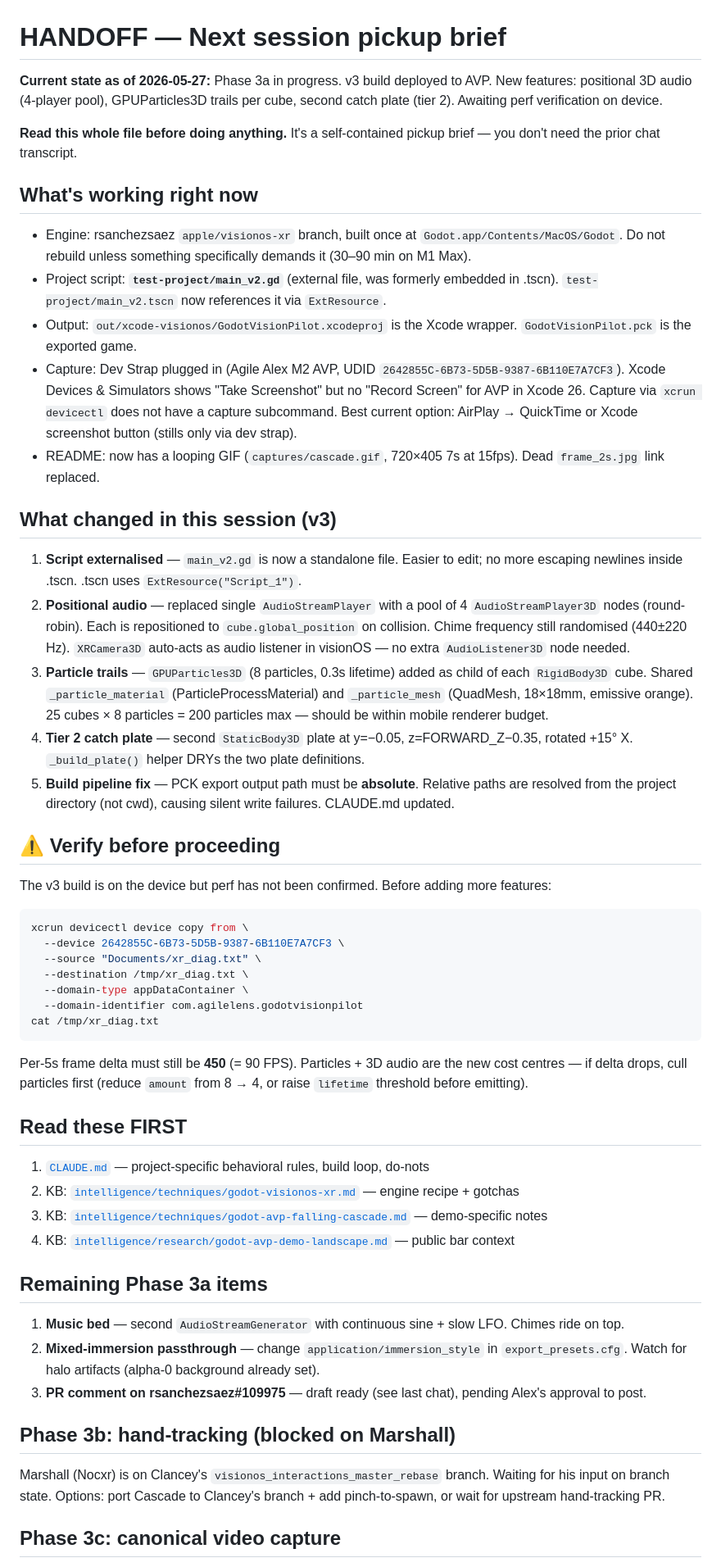
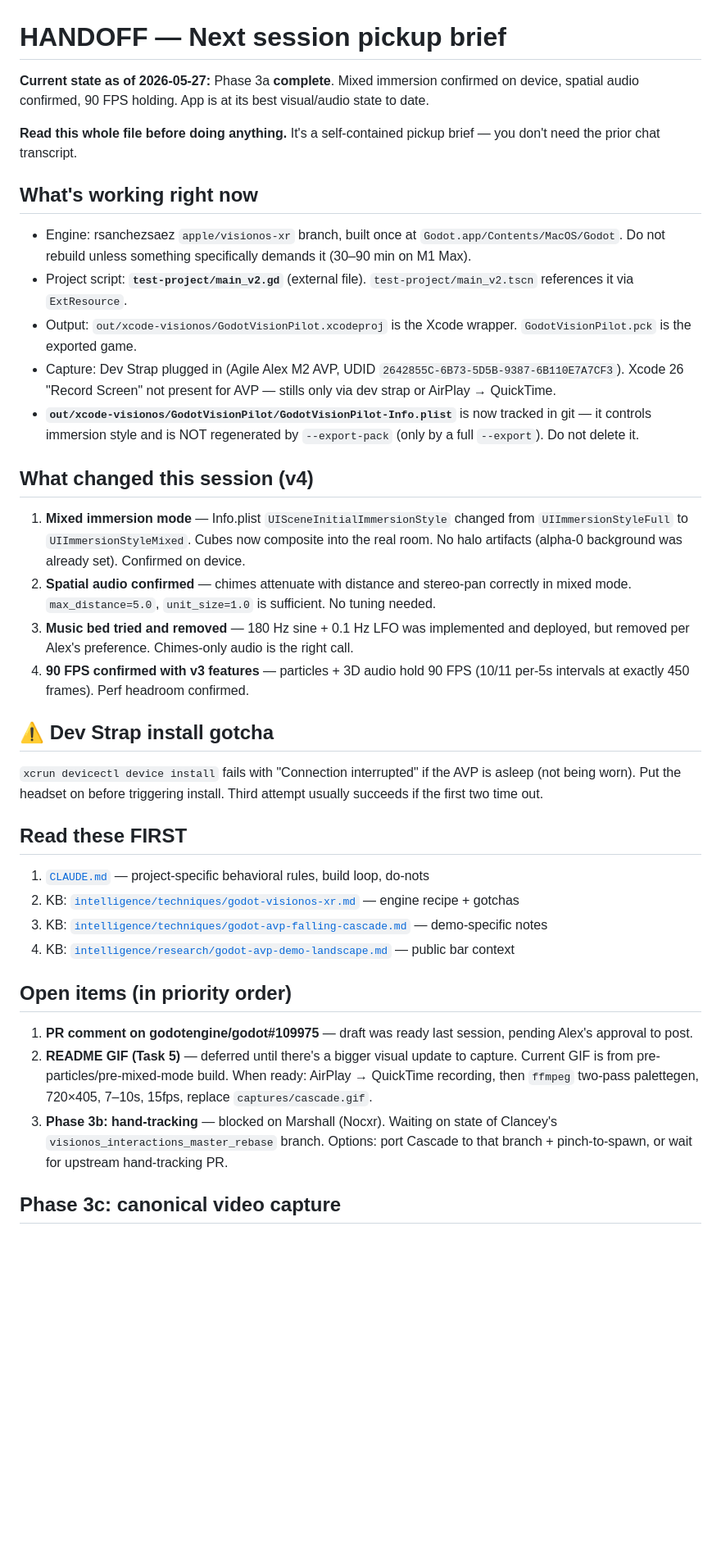
Before and after one commit to ibrews/godot-avp-cascade, a Markdown page: HANDOFF_PROMPT.md, the part around one of its changes. Shown at 82% size. GitHub-like rendering; blank space fills up the shorter version.

Commit message:
docs: HANDOFF — Phase 3a complete
Update pickup brief to reflect confirmed state:
- 90 FPS verified with v3 (particles + 3D audio)
- Mixed immersion confirmed on device (no artifacts)
- Spatial audio confirmed (attenuation + panning)
- Music bed tried and removed
- Dev Strap install gotcha documented (AVP sleep)
- Info.plist now tracked in git (survives --export-pack)

Co-Authored-By: Claude Sonnet 4.6 <noreply@anthropic.com>

````diff
--- a/HANDOFF_PROMPT.md
+++ b/HANDOFF_PROMPT.md
@@ -1,40 +1,27 @@
 # HANDOFF — Next session pickup brief
 
-**Current state as of 2026-05-27:** Phase 3a in progress. v3 build deployed to AVP. New features: positional 3D audio (4-player pool), GPUParticles3D trails per cube, second catch plate (tier 2). Awaiting perf verification on device.
+**Current state as of 2026-05-27:** Phase 3a **complete**. Mixed immersion confirmed on device, spatial audio confirmed, 90 FPS holding. App is at its best visual/audio state to date.
 
 **Read this whole file before doing anything.** It's a self-contained pickup brief — you don't need the prior chat transcript.
 
 ## What's working right now
 
 - Engine: rsanchezsaez `apple/visionos-xr` branch, built once at `Godot.app/Contents/MacOS/Godot`. Do not rebuild unless something specifically demands it (30–90 min on M1 Max).
-- Project script: **`test-project/main_v2.gd`** (external file, was formerly embedded in .tscn). `test-project/main_v2.tscn` now references it via `ExtResource`.
+- Project script: **`test-project/main_v2.gd`** (external file). `test-project/main_v2.tscn` references it via `ExtResource`.
 - Output: `out/xcode-visionos/GodotVisionPilot.xcodeproj` is the Xcode wrapper. `GodotVisionPilot.pck` is the exported game.
-- Capture: Dev Strap plugged in (Agile Alex M2 AVP, UDID `2642855C-6B73-5D5B-9387-6B110E7A7CF3`). Xcode Devices & Simulators shows "Take Screenshot" but no "Record Screen" for AVP in Xcode 26. Capture via `xcrun devicectl` does not have a capture subcommand. Best current option: AirPlay → QuickTime or Xcode screenshot button (stills only via dev strap).
-- README: now has a looping GIF (`captures/cascade.gif`, 720×405 7s at 15fps). Dead `frame_2s.jpg` link replaced.
+- Capture: Dev Strap plugged in (Agile Alex M2 AVP, UDID `2642855C-6B73-5D5B-9387-6B110E7A7CF3`). Xcode 26 "Record Screen" not present for AVP — stills only via dev strap or AirPlay → QuickTime.
+- **`out/xcode-visionos/GodotVisionPilot/GodotVisionPilot-Info.plist`** is now tracked in git — it controls immersion style and is NOT regenerated by `--export-pack` (only by a full `--export`). Do not delete it.
 
-## What changed in this session (v3)
+## What changed this session (v4)
 
-1. **Script externalised** — `main_v2.gd` is now a standalone file. Easier to edit; no more escaping newlines inside .tscn. .tscn uses `ExtResource("Script_1")`.
-2. **Positional audio** — replaced single `AudioStreamPlayer` with a pool of 4 `AudioStreamPlayer3D` nodes (round-robin). Each is repositioned to `cube.global_position` on collision. Chime frequency still randomised (440±220 Hz). `XRCamera3D` auto-acts as audio listener in visionOS — no extra `AudioListener3D` node needed.
-3. **Particle trails** — `GPUParticles3D` (8 particles, 0.3s lifetime) added as child of each `RigidBody3D` cube. Shared `_particle_material` (ParticleProcessMaterial) and `_particle_mesh` (QuadMesh, 18×18mm, emissive orange). 25 cubes × 8 particles = 200 particles max — should be within mobile renderer budget.
-4. **Tier 2 catch plate** — second `StaticBody3D` plate at y=−0.05, z=FORWARD_Z−0.35, rotated +15° X. `_build_plate()` helper DRYs the two plate definitions.
-5. **Build pipeline fix** — PCK export output path must be **absolute**. Relative paths are resolved from the project directory (not cwd), causing silent write failures. CLAUDE.md updated.
+1. **Mixed immersion mode** — Info.plist `UISceneInitialImmersionStyle` changed from `UIImmersionStyleFull` to `UIImmersionStyleMixed`. Cubes now composite into the real room. No halo artifacts (alpha-0 background was already set). Confirmed on device.
+2. **Spatial audio confirmed** — chimes attenuate with distance and stereo-pan correctly in mixed mode. `max_distance=5.0`, `unit_size=1.0` is sufficient. No tuning needed.
+3. **Music bed tried and removed** — 180 Hz sine + 0.1 Hz LFO was implemented and deployed, but removed per Alex's preference. Chimes-only audio is the right call.
+4. **90 FPS confirmed with v3 features** — particles + 3D audio hold 90 FPS (10/11 per-5s intervals at exactly 450 frames). Perf headroom confirmed.
 
-## ⚠️ Verify before proceeding
+## ⚠️ Dev Strap install gotcha
 
-The v3 build is on the device but perf has not been confirmed. Before adding more features:
-
-```bash
-xcrun devicectl device copy from \
-  --device 2642855C-6B73-5D5B-9387-6B110E7A7CF3 \
-  --source "Documents/xr_diag.txt" \
-  --destination /tmp/xr_diag.txt \
-  --domain-type appDataContainer \
-  --domain-identifier com.agilelens.godotvisionpilot
-cat /tmp/xr_diag.txt
-```
-
-Per-5s frame delta must still be **450** (= 90 FPS). Particles + 3D audio are the new cost centres — if delta drops, cull particles first (reduce `amount` from 8 → 4, or raise `lifetime` threshold before emitting).
+`xcrun devicectl device install` fails with "Connection interrupted" if the AVP is asleep (not being worn). Put the headset on before triggering install. Third attempt usually succeeds if the first two time out.
 
 ## Read these FIRST
 
@@ -43,15 +30,11 @@ Per-5s frame delta must still be **450** (= 90 FPS). Particles + 3D audio are th
 3. KB: [`intelligence/techniques/godot-avp-falling-cascade.md`](https://github.com/AgileLens/agile-lens-kb/blob/master/intelligence/techniques/godot-avp-falling-cascade.md) — demo-specific notes
 4. KB: [`intelligence/research/godot-avp-demo-landscape.md`](https://github.com/AgileLens/agile-lens-kb/blob/master/intelligence/research/godot-avp-demo-landscape.md) — public bar context
 
-## Remaining Phase 3a items
+## Open items (in priority order)
 
-1. **Music bed** — second `AudioStreamGenerator` with continuous sine + slow LFO. Chimes ride on top.
-2. **Mixed-immersion passthrough** — change `application/immersion_style` in `export_presets.cfg`. Watch for halo artifacts (alpha-0 background already set).
-3. **PR comment on rsanchezsaez#109975** — draft ready (see last chat), pending Alex's approval to post.
-
-## Phase 3b: hand-tracking (blocked on Marshall)
-
-Marshall (Nocxr) is on Clancey's `visionos_interactions_master_rebase` branch. Waiting for his input on branch state. Options: port Cascade to Clancey's branch + add pinch-to-spawn, or wait for upstream hand-tracking PR.
+1. **PR comment on godotengine/godot#109975** — draft was ready last session, pending Alex's approval to post.
+2. **README GIF (Task 5)** — deferred until there's a bigger visual update to capture. Current GIF is from pre-particles/pre-mixed-mode build. When ready: AirPlay → QuickTime recording, then `ffmpeg` two-pass palettegen, 720×405, 7–10s, 15fps, replace `captures/cascade.gif`.
+3. **Phase 3b: hand-tracking** — blocked on Marshall (Nocxr). Waiting on state of Clancey's `visionos_interactions_master_rebase` branch. Options: port Cascade to that branch + pinch-to-spawn, or wait for upstream hand-tracking PR.
 
 ## Phase 3c: canonical video capture
 
````
Also changed, not shown: other parts of HANDOFF_PROMPT.md (+13 -11 lines).
